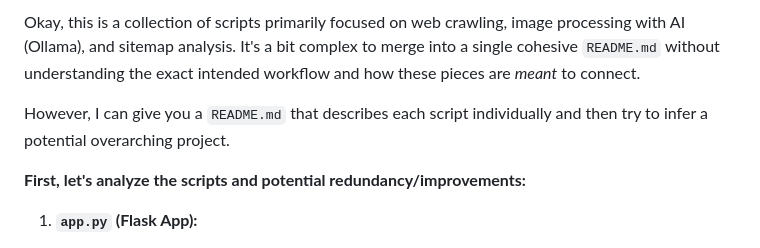
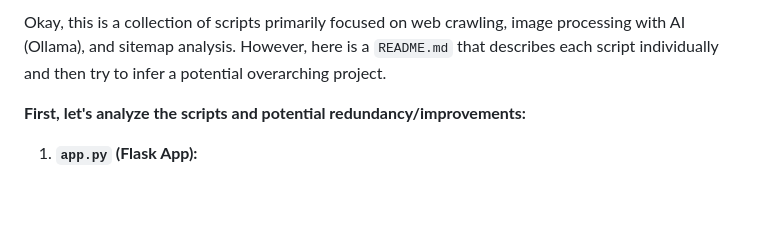
Before and after one commit to VictorBaumgartner/crawl_images_mistral, a Markdown page: README.md, the part around the change. Drawn GitHub-style; blank space fills up the shorter version.

Commit message:
redefine summary readme

```diff
--- a/README.md
+++ b/README.md
@@ -1,6 +1,5 @@
-Okay, this is a collection of scripts primarily focused on web crawling, image processing with AI (Ollama), and sitemap analysis. It's a bit complex to merge into a single cohesive `README.md` without understanding the exact intended workflow and how these pieces are *meant* to connect.
-
-However, I can give you a `README.md` that describes each script individually and then try to infer a potential overarching project.
+Okay, this is a collection of scripts primarily focused on web crawling, image processing with AI (Ollama), and sitemap analysis.
+However, here is a `README.md` that describes each script individually and then try to infer a potential overarching project.
 
 **First, let's analyze the scripts and potential redundancy/improvements:**
 
```
